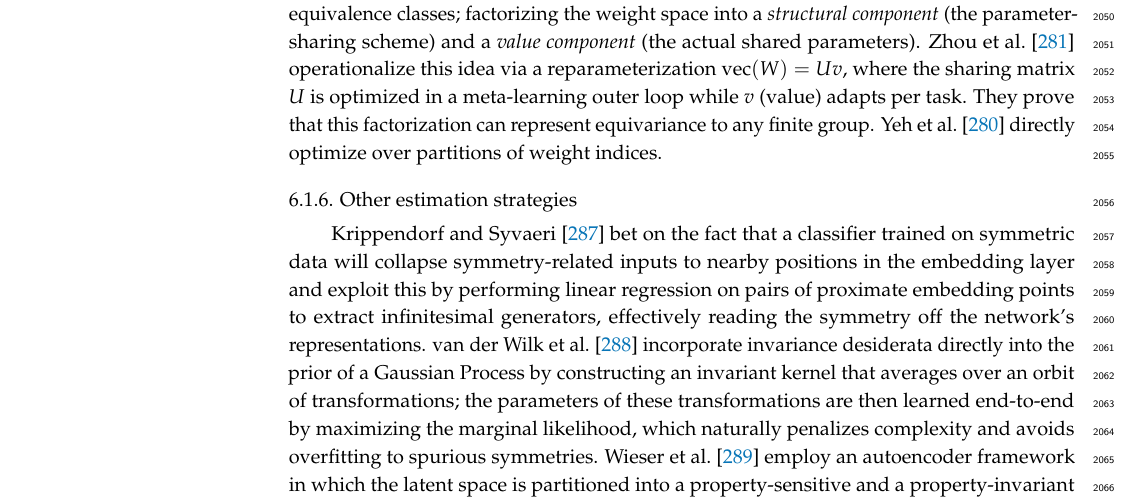
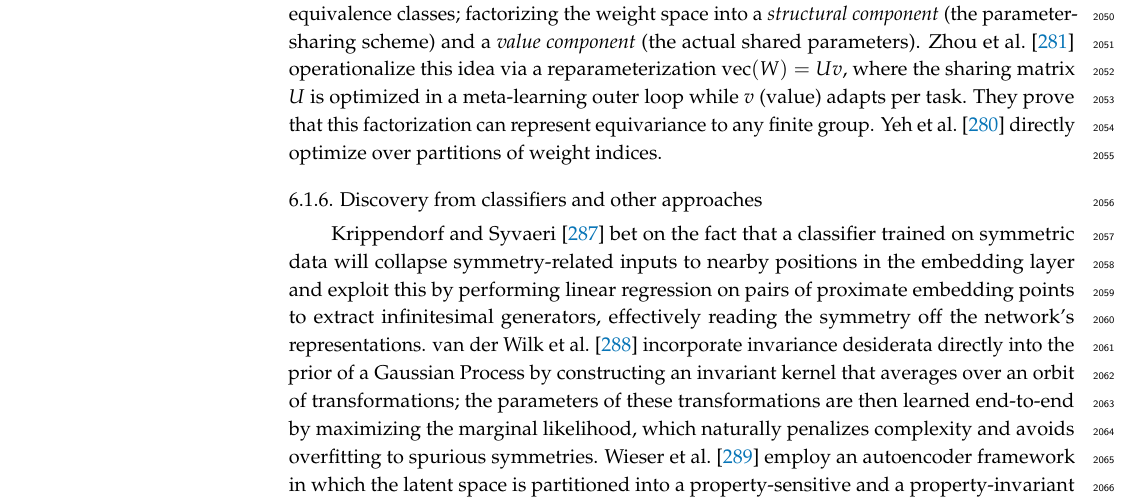
Before and after one commit to PierrickLeroy/Symmetries-in-Deep-Learning-a-Survey, a LaTeX paper (main.tex): part of page 56 of 83, cut so that both start at the same text. Compiled offline with pdfLaTeX.

Commit message:
small edit

```diff
--- a/main.tex
+++ b/main.tex
@@ -2236,7 +2236,7 @@ A layer's equivariance can be determined by which weight entries are shared, so
 They prove that this factorization can represent equivariance to any finite group.
 \citet{yeh2022p2icais} directly optimize over partitions of weight indices.
 
-\subsubsection{Other estimation strategies}
+\subsubsection{Discovery from classifiers and other approaches}
 \citet{krippendorf2020} bet on the fact that a classifier trained on symmetric data will collapse symmetry-related inputs to nearby positions in the embedding layer and exploit this by performing linear regression on pairs of proximate embedding points to extract infinitesimal generators, effectively reading the symmetry off the network's representations.
 \citet{vanderwilk2018anips} incorporate invariance desiderata directly into the prior of a Gaussian Process by constructing an invariant kernel that averages over an orbit of transformations; the parameters of these transformations are then learned end-to-end by maximizing the marginal likelihood, which naturally penalizes complexity and avoids overfitting to spurious symmetries.
 \citet{wieser2020anips} employ an autoencoder framework in which the latent space is partitioned into a property-sensitive and a property-invariant subspace, with a mutual information regularizer enforcing that the invariant subspace carries no information about a target quantity.
```
